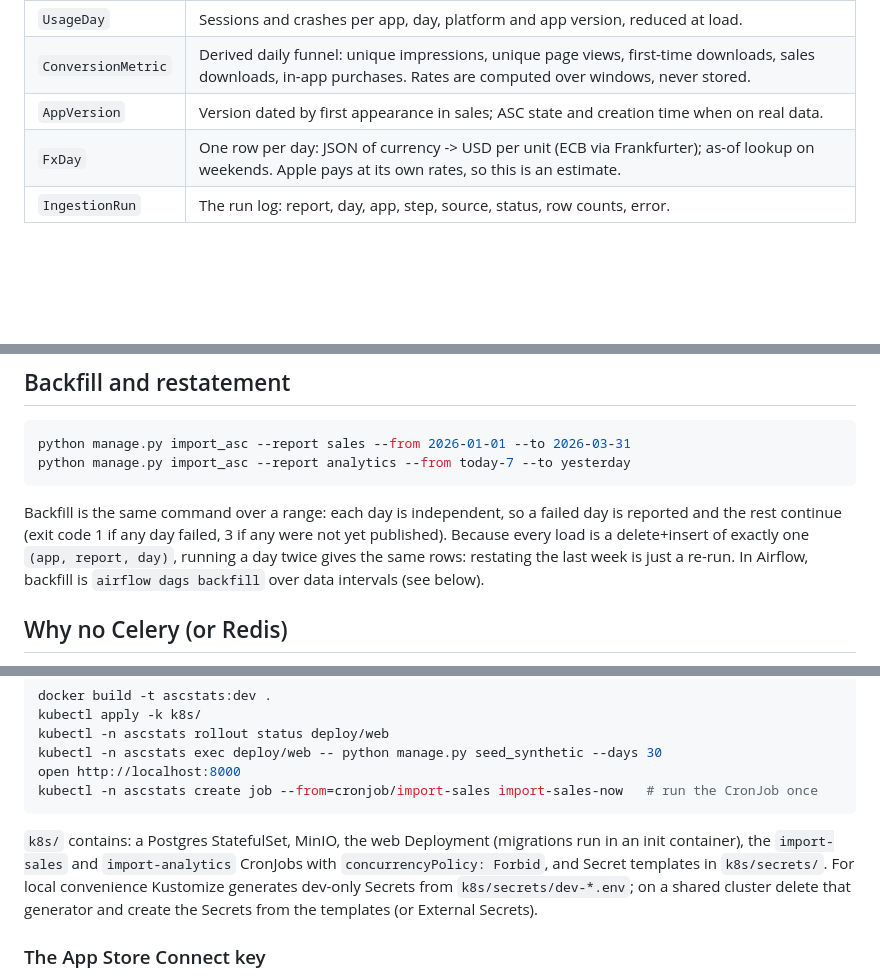
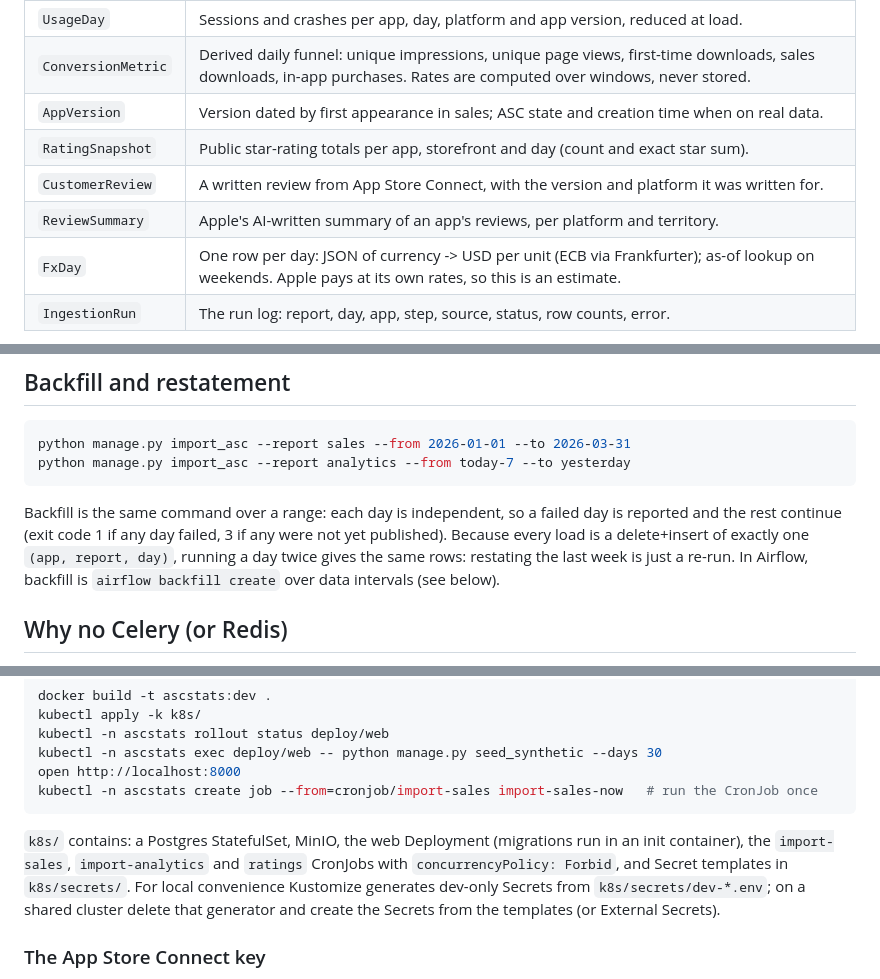
Before and after one commit to blite/ASCStats, a Markdown page: README.md, 3 parts joined by grey strips. GitHub-like rendering; blank space fills up the shorter version.

````diff
--- a/README.md
+++ b/README.md
@@ -78,6 +83,9 @@ own, and any day can be reloaded from raw without asking Apple again.
 | `UsageDay`         | Sessions and crashes per app, day, platform and app version, reduced at load. |
 | `ConversionMetric` | Derived daily funnel: unique impressions, unique page views, first-time downloads, sales downloads, in-app purchases. Rates are computed over windows, never stored. |
 | `AppVersion`       | Version dated by first appearance in sales; ASC state and creation time when on real data. |
+| `RatingSnapshot`   | Public star-rating totals per app, storefront and day (count and exact star sum).          |
+| `CustomerReview`   | A written review from App Store Connect, with the version and platform it was written for. |
+| `ReviewSummary`    | Apple's AI-written summary of an app's reviews, per platform and territory.                |
 | `FxDay`            | One row per day: JSON of currency -> USD per unit (ECB via Frankfurter); as-of lookup on weekends. Apple pays at its own rates, so this is an estimate. |
 | `IngestionRun`     | The run log: report, day, app, step, source, status, row counts, error.                   |
 
@@ -133,7 +141,7 @@ Backfill is the same command over a range: each day is independent, so a failed
 reported and the rest continue (exit code 1 if any day failed, 3 if any were not yet
 published). Because every load is a delete+insert of exactly one `(app, report, day)`,
 running a day twice gives the same rows: restating the last week is just a re-run. In
-Airflow, backfill is `airflow dags backfill` over data intervals (see below).
+Airflow, backfill is `airflow backfill create` over data intervals (see below).
 
 ## Why no Celery (or Redis)
 
@@ -160,7 +168,7 @@ kubectl -n ascstats create job --from=cronjob/import-sales import-sales-now   #
 ```
 
 `k8s/` contains: a Postgres StatefulSet, MinIO, the web Deployment (migrations run in an init
-container), the `import-sales` and `import-analytics` CronJobs with `concurrencyPolicy: Forbid`,
+container), the `import-sales`, `import-analytics` and `ratings` CronJobs with `concurrencyPolicy: Forbid`,
 and Secret templates in `k8s/secrets/`. For local convenience Kustomize generates dev-only
 Secrets from `k8s/secrets/dev-*.env`; on a shared cluster delete that generator and create
 the Secrets from the templates (or External Secrets).
````
Also changed, not shown: other parts of README.md (+12 -3 lines).
